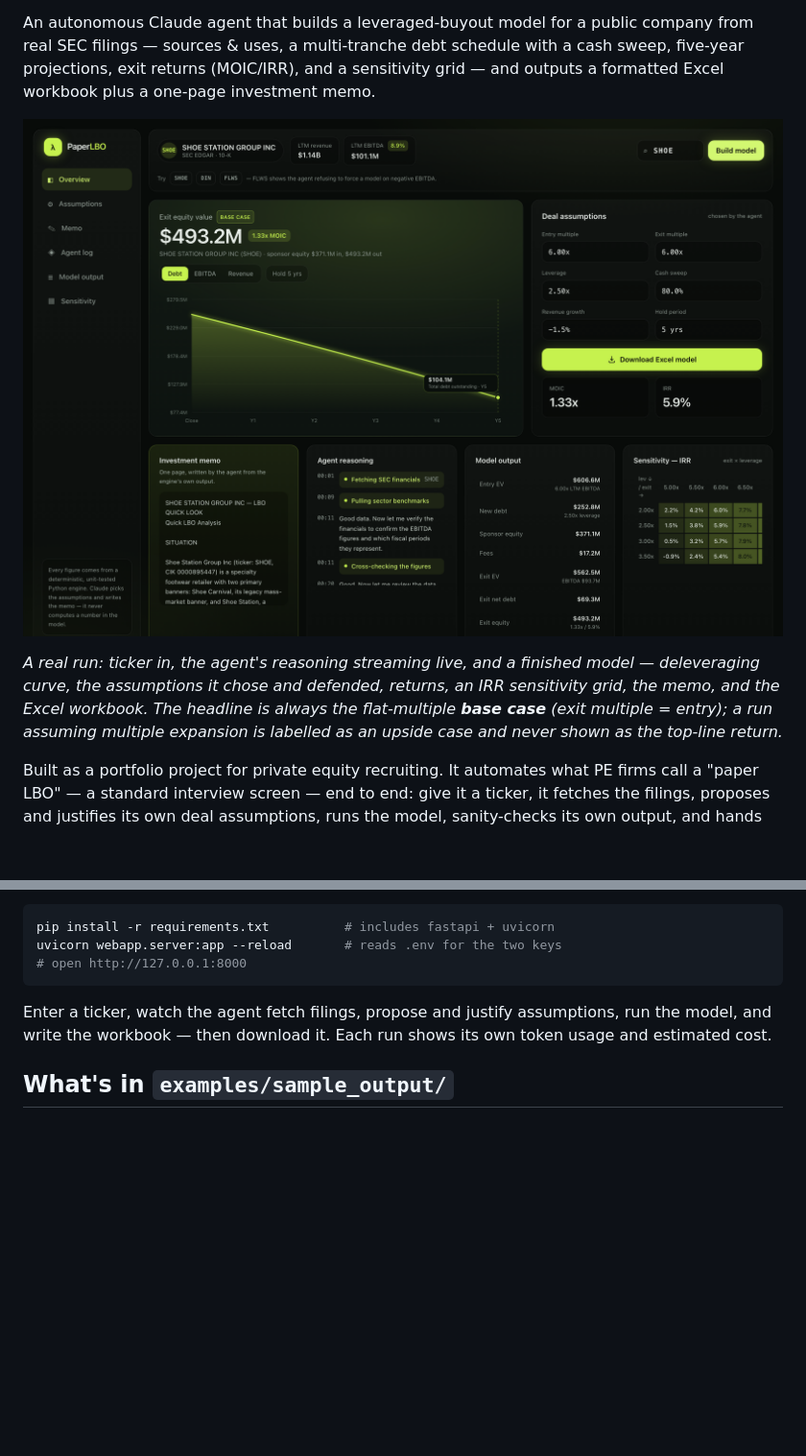
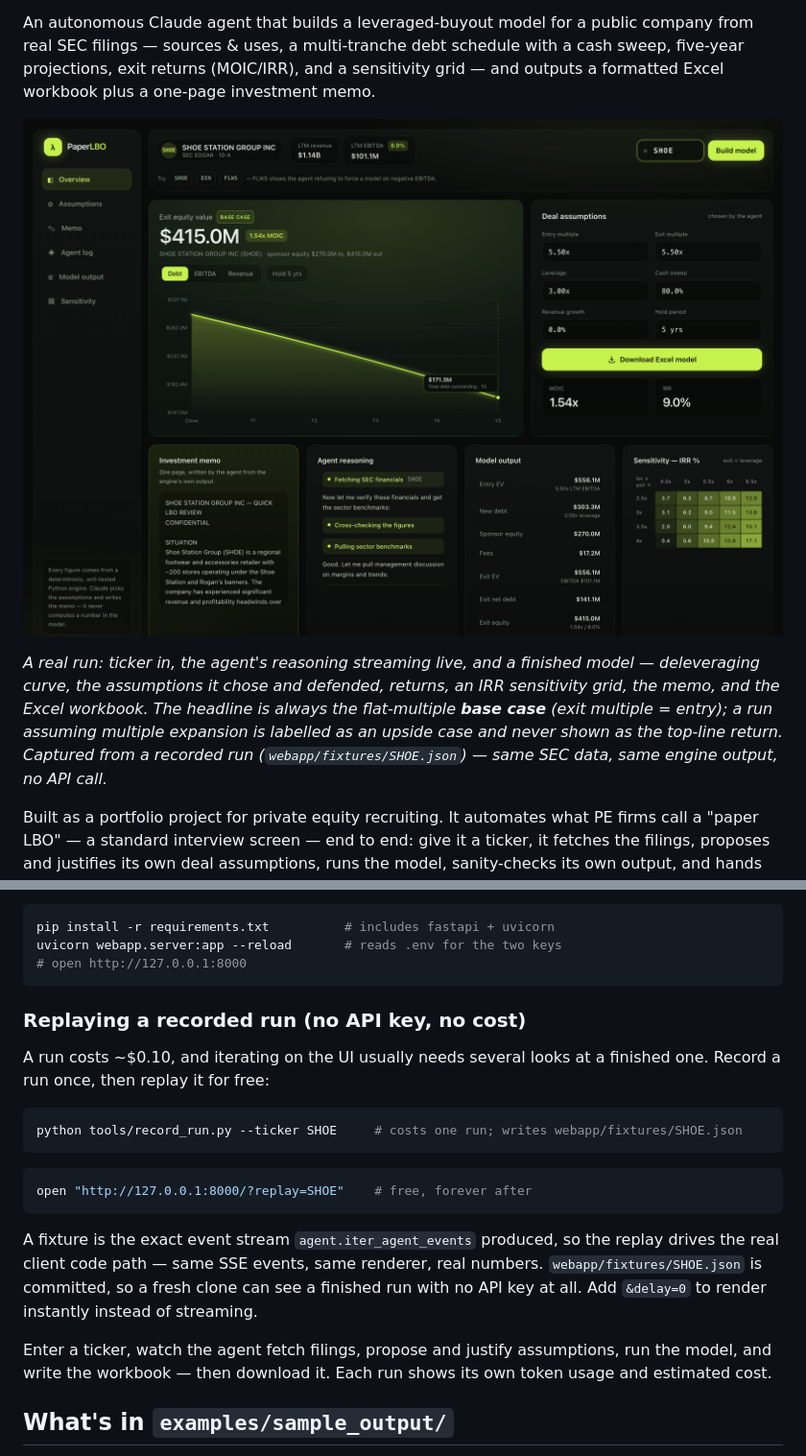
Before and after one commit to Salcommisso123/paper-lbo, a Markdown page: README.md, 2 parts joined by grey strips. Shown at 96% size. Rendered like a GitHub page; pictures changed too: docs/img/webui.png; blank space fills up the shorter version.

````diff
--- a/README.md
+++ b/README.md
@@ -16,7 +16,8 @@ one-page investment memo.
 deleveraging curve, the assumptions it chose and defended, returns, an IRR sensitivity
 grid, the memo, and the Excel workbook. The headline is always the flat-multiple **base
 case** (exit multiple = entry); a run assuming multiple expansion is labelled as an
-upside case and never shown as the top-line return.*
+upside case and never shown as the top-line return. Captured from a recorded run
+(`webapp/fixtures/SHOE.json`) — same SEC data, same engine output, no API call.*
 
 Built as a portfolio project for private equity recruiting. It automates
 what PE firms call a "paper LBO" — a standard interview screen — end to end:
@@ -195,6 +196,24 @@ uvicorn webapp.server:app --reload       # reads .env for the two keys
 # open http://127.0.0.1:8000
 ```
 
+### Replaying a recorded run (no API key, no cost)
+
+A run costs ~$0.10, and iterating on the UI usually needs several looks at a
+finished one. Record a run once, then replay it for free:
+
+```bash
+python tools/record_run.py --ticker SHOE     # costs one run; writes webapp/fixtures/SHOE.json
+```
+
+```bash
+open "http://127.0.0.1:8000/?replay=SHOE"    # free, forever after
+```
+
+A fixture is the exact event stream `agent.iter_agent_events` produced, so the replay
+drives the real client code path — same SSE events, same renderer, real numbers.
+`webapp/fixtures/SHOE.json` is committed, so a fresh clone can see a finished run
+with no API key at all. Add `&delay=0` to render instantly instead of streaming.
+
 Enter a ticker, watch the agent fetch filings, propose and justify assumptions,
 run the model, and write the workbook — then download it. Each run shows its own
 token usage and estimated cost.
````
Also changed, not shown: 4 other files.
